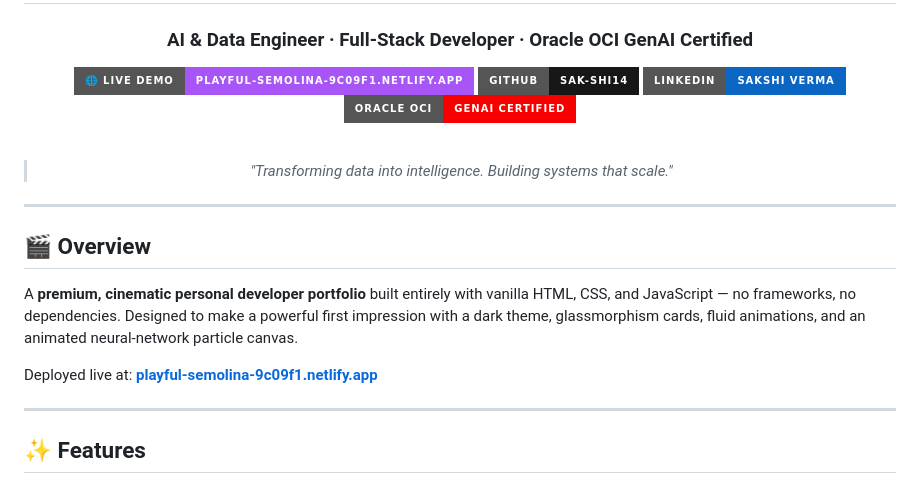
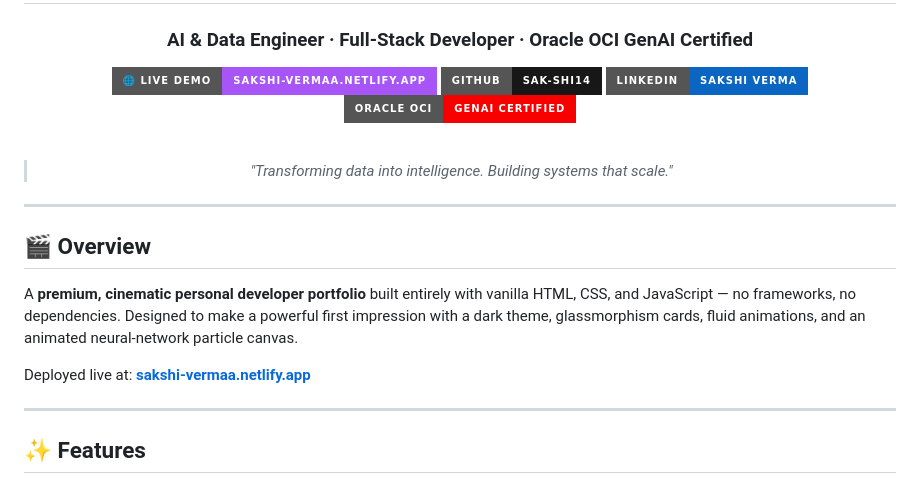
Before and after one commit to SAK-SHI14/Portfolio-website, a Markdown page: README.md, the part around one of its changes. Rendered like a GitHub page; badges without logos.

Commit message:
docs: update live demo URL to sakshi-vermaa.netlify.app

```diff
--- a/README.md
+++ b/README.md
@@ -4,7 +4,7 @@
 
 ### AI & Data Engineer · Full-Stack Developer · Oracle OCI GenAI Certified
 
-[![Live Demo](https://img.shields.io/badge/🌐_Live_Demo-playful--semolina--9c09f1.netlify.app-A855F7?style=for-the-badge&logoColor=white)](https://playful-semolina-9c09f1.netlify.app/)
+[![Live Demo](https://img.shields.io/badge/🌐_Live_Demo-sakshi--vermaa.netlify.app-A855F7?style=for-the-badge&logoColor=white)](https://sakshi-vermaa.netlify.app/)
 [![GitHub](https://img.shields.io/badge/GitHub-SAK--SHI14-181717?style=for-the-badge&logo=github)](https://github.com/SAK-SHI14)
 [![LinkedIn](https://img.shields.io/badge/LinkedIn-Sakshi_Verma-0A66C2?style=for-the-badge&logo=linkedin)](https://www.linkedin.com/in/sakshi-verma-841045285)
 [![Oracle Certified](https://img.shields.io/badge/Oracle_OCI-GenAI_Certified-F80000?style=for-the-badge&logo=oracle)](https://github.com/SAK-SHI14)
@@ -21,7 +21,7 @@
 
 A **premium, cinematic personal developer portfolio** built entirely with vanilla HTML, CSS, and JavaScript — no frameworks, no dependencies. Designed to make a powerful first impression with a dark theme, glassmorphism cards, fluid animations, and an animated neural-network particle canvas.
 
-Deployed live at: **[playful-semolina-9c09f1.netlify.app](https://sakshi-vermaa.netlify.app/)**
+Deployed live at: **[sakshi-vermaa.netlify.app](https://sakshi-vermaa.netlify.app/)**
 
 ---
 
```
Also changed, not shown: other parts of README.md (+1 -1 lines).
